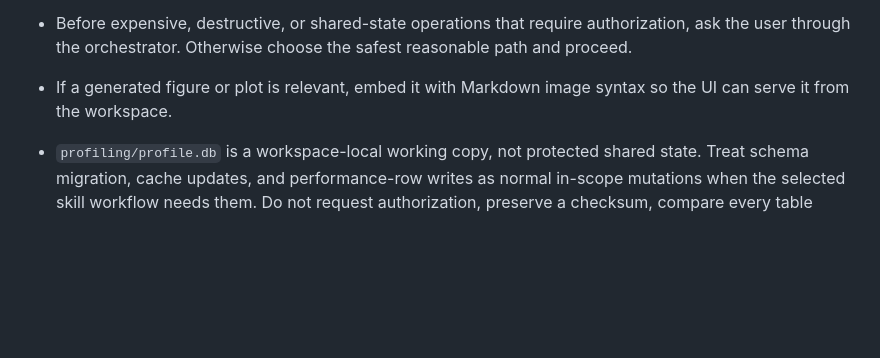
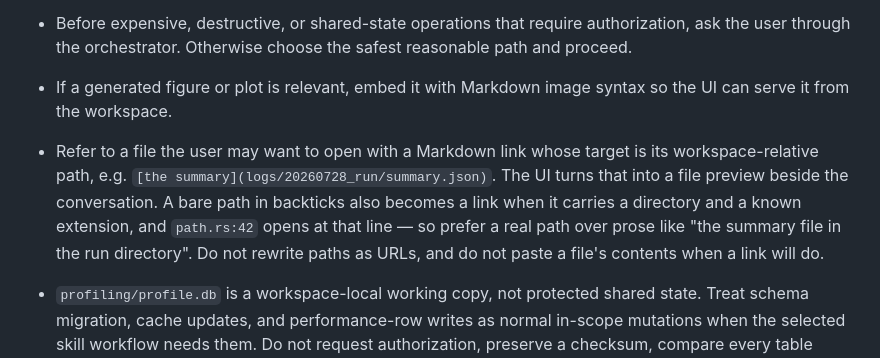
Before and after one commit to SyFI-ServingStudio/ServingStudioAgent, a Markdown page: backend/prompts/AGENTS.autonomous.md, the part around the change. Drawn GitHub-style; blank space fills up the shorter version.

```diff
--- a/backend/prompts/AGENTS.autonomous.md
+++ b/backend/prompts/AGENTS.autonomous.md
@@ -97,6 +97,13 @@ shared-state operations.
   safest reasonable path and proceed.
 - If a generated figure or plot is relevant, embed it with Markdown image syntax
   so the UI can serve it from the workspace.
+- Refer to a file the user may want to open with a Markdown link whose target is
+  its workspace-relative path, e.g. `[the summary](logs/20260728_run/summary.json)`.
+  The UI turns that into a file preview beside the conversation. A bare path in
+  backticks also becomes a link when it carries a directory and a known
+  extension, and `path.rs:42` opens at that line — so prefer a real path over
+  prose like "the summary file in the run directory". Do not rewrite paths as
+  URLs, and do not paste a file's contents when a link will do.
 - `profiling/profile.db` is a workspace-local working copy, not protected shared
   state. Treat schema migration, cache updates, and performance-row writes as
   normal in-scope mutations when the selected skill workflow needs them. Do not
```
Also changed, not shown: backend/prompts/AGENTS.md (+7 -0 lines).
